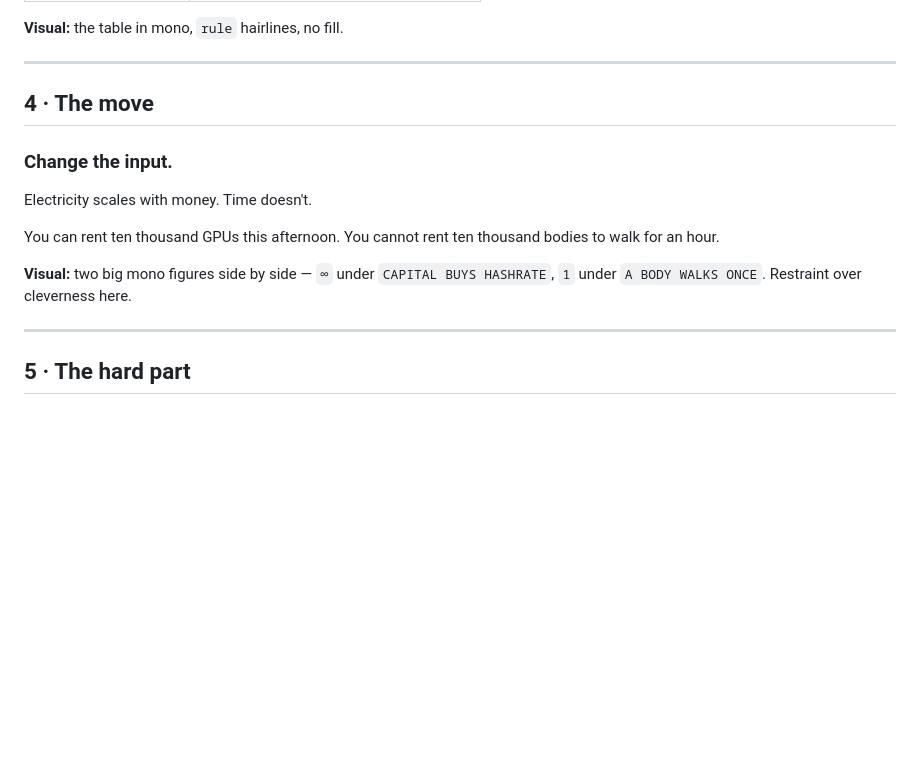
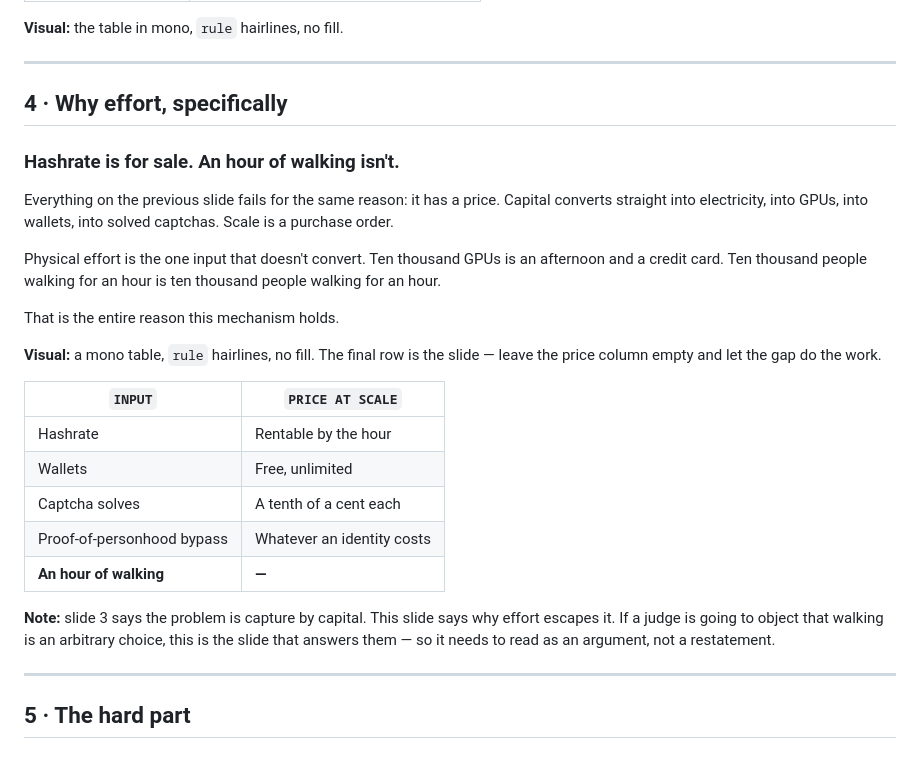
Before and after one commit to Lideeyah/lode, a Markdown page: submission/deck-content.md, the part around the change. GitHub-like rendering; blank space fills up the shorter version.

Commit message:
Sharpen slide 4 so it argues rather than restates
Its headline was 'Change the input', which reads as a continuation of
the problem slide instead of a new claim, and the infinity-versus-one
visual undersold the idea.

The slide's actual job is answering why effort is the right scarce
resource rather than an arbitrary one: every other input has a price
and converts from capital, and an hour of walking does not. The
price-at-scale table ends on an empty cell, which is the argument.

```diff
--- a/submission/deck-content.md
+++ b/submission/deck-content.md
@@ -57,17 +57,35 @@ The same capture happens everywhere crypto tries to reach people:
 
 ---
 
-## 4 · The move
+## 4 · Why effort, specifically
 
-### Change the input.
+### Hashrate is for sale. An hour of walking isn't.
 
-Electricity scales with money. Time doesn't.
+Everything on the previous slide fails for the same reason: it has a price.
+Capital converts straight into electricity, into GPUs, into wallets, into
+solved captchas. Scale is a purchase order.
 
-You can rent ten thousand GPUs this afternoon. You cannot rent ten thousand
-bodies to walk for an hour.
+Physical effort is the one input that doesn't convert. Ten thousand GPUs is
+an afternoon and a credit card. Ten thousand people walking for an hour is
+ten thousand people walking for an hour.
 
-**Visual:** two big mono figures side by side — `∞` under `CAPITAL BUYS
-HASHRATE`, `1` under `A BODY WALKS ONCE`. Restraint over cleverness here.
+That is the entire reason this mechanism holds.
+
+**Visual:** a mono table, `rule` hairlines, no fill. The final row is the
+slide — leave the price column empty and let the gap do the work.
+
+| `INPUT` | `PRICE AT SCALE` |
+|---|---|
+| Hashrate | Rentable by the hour |
+| Wallets | Free, unlimited |
+| Captcha solves | A tenth of a cent each |
+| Proof-of-personhood bypass | Whatever an identity costs |
+| **An hour of walking** | **—** |
+
+**Note:** slide 3 says the problem is capture by capital. This slide says
+why effort escapes it. If a judge is going to object that walking is an
+arbitrary choice, this is the slide that answers them — so it needs to read
+as an argument, not a restatement.
 
 ---
 
```
